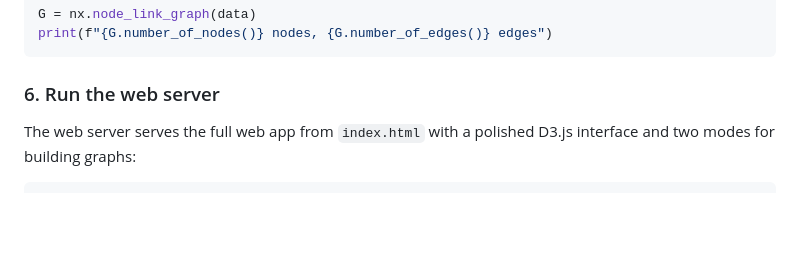
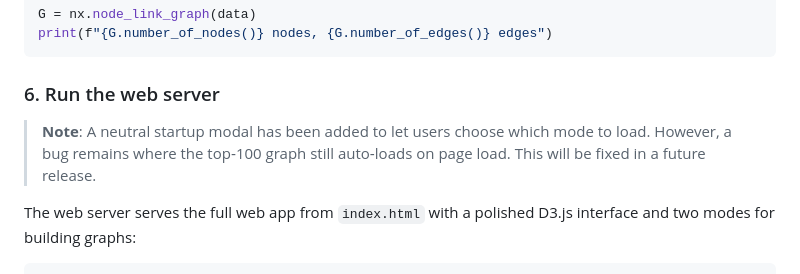
Before and after one commit to fuzheado/wikigraph, a Markdown page: README.md, the part around the change. Rendered like a GitHub page; blank space fills up the shorter version.

Commit message:
Document state: added neutral startup modal note and described remaining bug where top‑100 auto‑loads

````diff
--- a/README.md
+++ b/README.md
@@ -136,6 +136,8 @@ print(f"{G.number_of_nodes()} nodes, {G.number_of_edges()} edges")
 ```
 
 ### 6. Run the web server
+
+> **Note**: A neutral startup modal has been added to let users choose which mode to load. However, a bug remains where the top‑100 graph still auto‑loads on page load. This will be fixed in a future release.
 
 The web server serves the full web app from `index.html` with a polished
 D3.js interface and two modes for building graphs:
````
